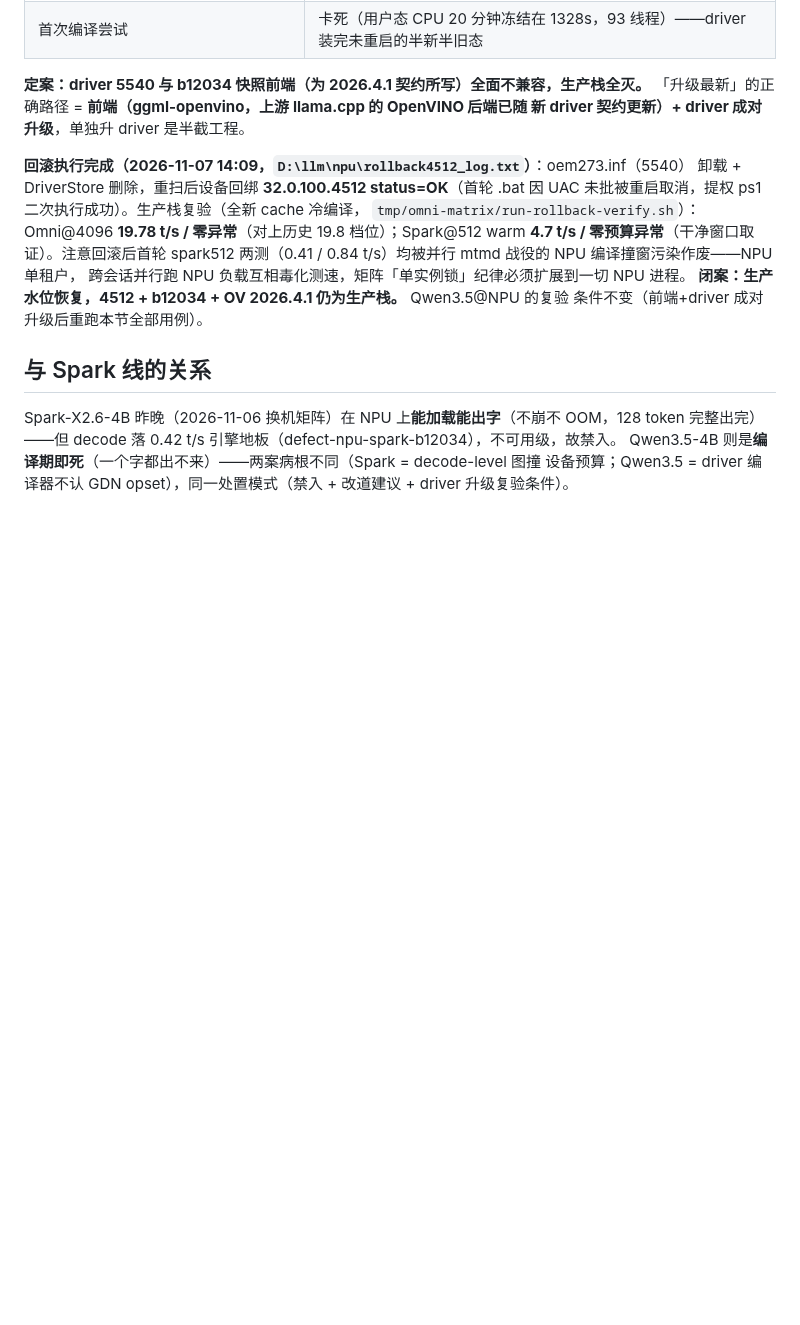
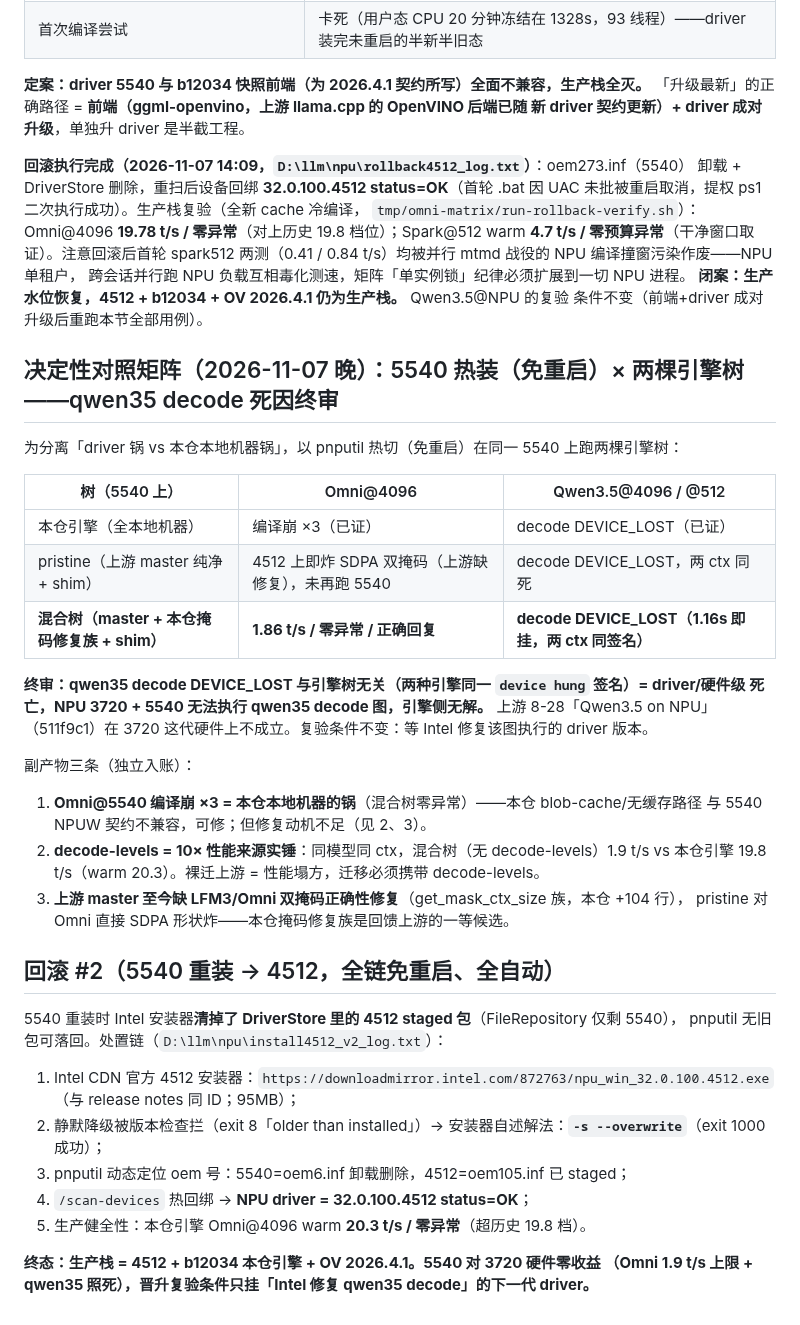
Before and after one commit to liangjianzeng/WangCai, a Markdown page: docs/defect-npu-qwen35-b12034.md, the part around the change. Drawn GitHub-style; blank space fills up the shorter version.

Commit message:
docs(defect): qwen35@NPU 终审——5540 决定性矩阵定罪 decode DEVICE_LOST 为 driver/硬件级死亡 + 回滚 #2 全自动降级链（2026-11-07 晚）
一、5540 热装免重启（pnputil scan 回绑实测可行）× 决定性矩阵（同 driver × 两棵引擎树交叉对照，分离「driver 锅 vs 本仓本地机器锅」）：
- pristine（上游 master 纯净+shim）：4512 上 Omni 即炸 SDPA 双掩码（上游缺 get_mask_ctx_size 修复族），qwen35 GDN opset 墙与本仓逐位一致
- 混合树（master+掩码修复族+shim，无 decode-levels/预算机器）：Omni@5540 1.86 t/s 零异常正确回复——本仓引擎在 5540 的编译崩×3 定性为本地 blob-cache 机器的锅；qwen35 decode DEVICE_LOST（1.16s 即挂，ctx 4096/512 同签名）——与本仓引擎同死
- 终审：qwen35 decode 挂死与引擎树无关 = NPU 3720+5540 无法执行 qwen35 decode 图，引擎侧无解；上游 8-28「Qwen3.5 on NPU」在 3720 代不成立；复验条件只挂 Intel 修复该图执行的下一代 driver
- 副产物实锤：decode-levels=10× 性能来源（混合树 1.9 vs 本仓 19.8 t/s，裸迁上游=性能塌方）；上游无双掩码修复族（本仓 +104 行为回馈上游一等候选）

二、回滚 #2（5540 重装把 DriverStore 4512 staged 包清光 → 官方 CDN 直链救场，全链免重启一次 UAC）：
- 4512 安装器直链 = downloadmirror.intel.com/872763/npu_win_32.0.100.4512.exe（与 release notes 同 ID，95MB）
- 静默降级被版本检查拦（exit 8「older than installed」）→ 安装器日志自述解法 -s --overwrite（exit 1000 成功）
- pnputil 动态 oem 定位：5540=oem6.inf 卸载删除、4512=oem105.inf staged；/scan-devices 热回绑 4512 OK

三、终态复验：本仓引擎 Omni@4096 warm 20.3 t/s 零异常（超历史 19.8 档）；5540 对 3720 硬件零收益定性（Omni 上限 1.9 t/s + qwen35 照死）。实验树 D:\llm\upstream\llama.cpp-master（codeload 快照与 raw 文件逐位一致）+ tmp/omni-matrix/{smoke-pristine-4512,matrix-5540-hybrid}.sh 脚本留档；安装/回滚脚本 D:\llm\npu\{install_4512_v2,rollback4512}.ps1 留档复用。

```diff
--- a/docs/defect-npu-qwen35-b12034.md
+++ b/docs/defect-npu-qwen35-b12034.md
@@ -73,10 +73,38 @@ spark512 两测（0.41 / 0.84 t/s）均被并行 mtmd 战役的 NPU 编译撞窗
 **闭案：生产水位恢复，4512 + b12034 + OV 2026.4.1 仍为生产栈。** Qwen3.5@NPU 的复验
 条件不变（前端+driver 成对升级后重跑本节全部用例）。
 
-## 与 Spark 线的关系
+## 决定性对照矩阵（2026-11-07 晚）：5540 热装（免重启）× 两棵引擎树——qwen35 decode 死因终审
 
-Spark-X2.6-4B 昨晚（2026-11-06 换机矩阵）在 NPU 上**能加载能出字**（不崩不 OOM，128 token
-完整出完）——但 decode 落 0.42 t/s 引擎地板（defect-npu-spark-b12034），不可用级，故禁入。
-Qwen3.5-4B 则是**编译期即死**（一个字都出不来）——两案病根不同（Spark = decode-level 图撞
-设备预算；Qwen3.5 = driver 编译器不认 GDN opset），同一处置模式（禁入 + 改道建议 + driver
-升级复验条件）。
+为分离「driver 锅 vs 本仓本地机器锅」，以 pnputil 热切（免重启）在同一 5540 上跑两棵引擎树：
+
+| 树（5540 上） | Omni@4096 | Qwen3.5@4096 / @512 |
+| --- | --- | --- |
+| 本仓引擎（全本地机器） | 编译崩 ×3（已证） | decode DEVICE_LOST（已证） |
+| pristine（上游 master 纯净 + shim） | 4512 上即炸 SDPA 双掩码（上游缺修复），未再跑 5540 | decode DEVICE_LOST，两 ctx 同死 |
+| **混合树（master + 本仓掩码修复族 + shim）** | **1.86 t/s / 零异常 / 正确回复** | **decode DEVICE_LOST（1.16s 即挂，两 ctx 同签名）** |
+
+**终审：qwen35 decode DEVICE_LOST 与引擎树无关（两种引擎同一 `device hung` 签名）= driver/硬件级
+死亡，NPU 3720 + 5540 无法执行 qwen35 decode 图，引擎侧无解。** 上游 8-28「Qwen3.5 on NPU」
+（511f9c1）在 3720 这代硬件上不成立。复验条件不变：等 Intel 修复该图执行的 driver 版本。
+
+副产物三条（独立入账）：
+1. **Omni@5540 编译崩 ×3 = 本仓本地机器的锅**（混合树零异常）——本仓 blob-cache/无缓存路径
+   与 5540 NPUW 契约不兼容，可修；但修复动机不足（见 2、3）。
+2. **decode-levels = 10× 性能来源实锤**：同模型同 ctx，混合树（无 decode-levels）1.9 t/s vs
+   本仓引擎 19.8 t/s（warm 20.3）。裸迁上游 = 性能塌方，迁移必须携带 decode-levels。
+3. **上游 master 至今缺 LFM3/Omni 双掩码正确性修复**（get_mask_ctx_size 族，本仓 +104 行），
+   pristine 对 Omni 直接 SDPA 形状炸——本仓掩码修复族是回馈上游的一等候选。
+
+## 回滚 #2（5540 重装 → 4512，全链免重启、全自动）
+
+5540 重装时 Intel 安装器**清掉了 DriverStore 里的 4512 staged 包**（FileRepository 仅剩 5540），
+pnputil 无旧包可落回。处置链（`D:\llm\npu\install4512_v2_log.txt`）：
+1. Intel CDN 官方 4512 安装器：`https://downloadmirror.intel.com/872763/npu_win_32.0.100.4512.exe`
+   （与 release notes 同 ID；95MB）；
+2. 静默降级被版本检查拦（exit 8「older than installed」）→ 安装器自述解法：**`-s --overwrite`**（exit 1000 成功）；
+3. pnputil 动态定位 oem 号：5540=oem6.inf 卸载删除，4512=oem105.inf 已 staged；
+4. `/scan-devices` 热回绑 → **NPU driver = 32.0.100.4512 status=OK**；
+5. 生产健全性：本仓引擎 Omni@4096 warm **20.3 t/s / 零异常**（超历史 19.8 档）。
+
+**终态：生产栈 = 4512 + b12034 本仓引擎 + OV 2026.4.1。5540 对 3720 硬件零收益
+（Omni 1.9 t/s 上限 + qwen35 照死），晋升复验条件只挂「Intel 修复 qwen35 decode」的下一代 driver。**
```
